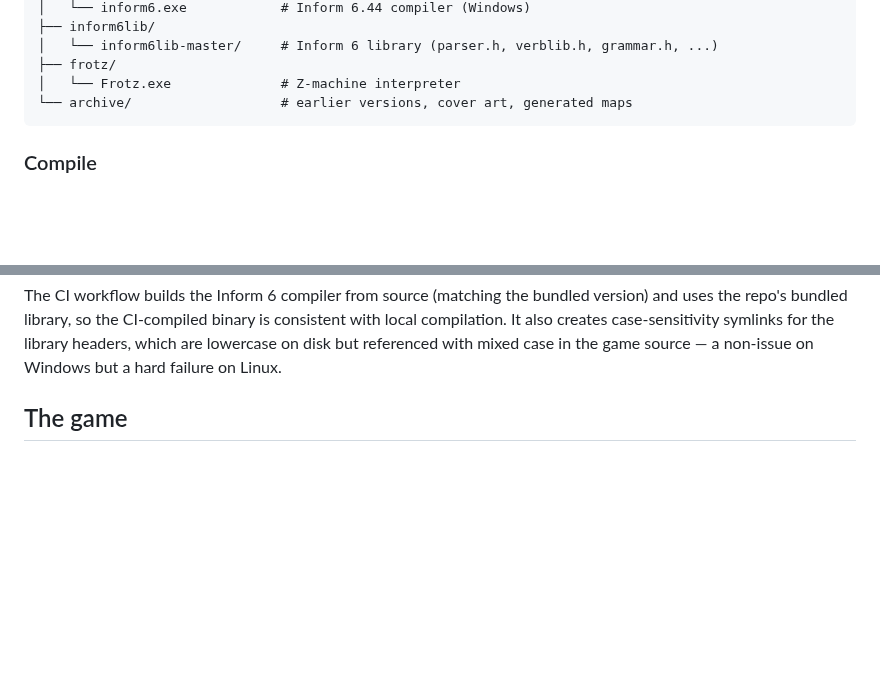
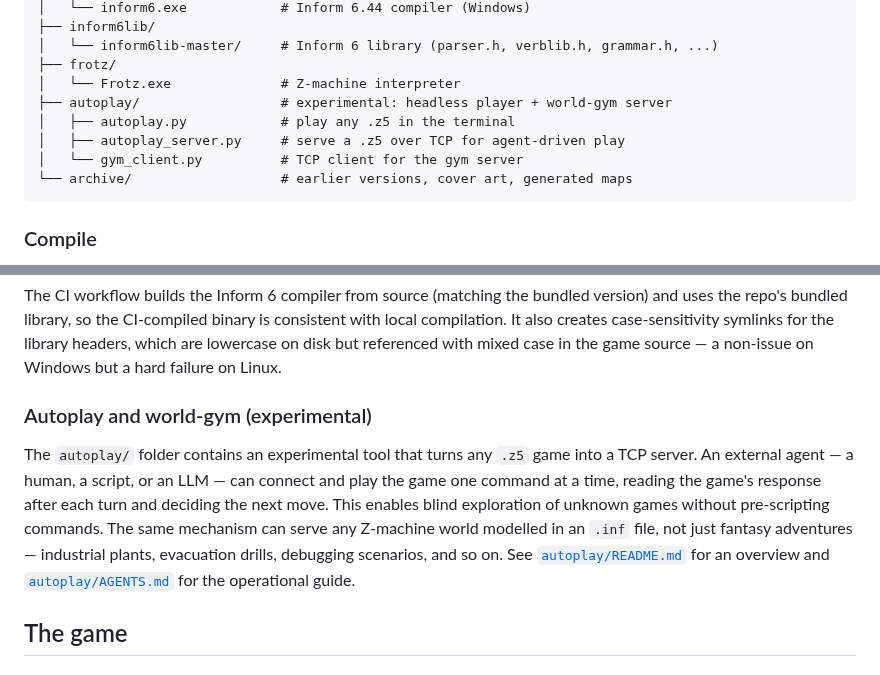
Before and after one commit to dagfinndybvig/inform, a Markdown page: README.md, 2 parts joined by grey strips. Rendered like a GitHub page; blank space fills up the shorter version.

Commit message:
Mention autoplay/world-gym in top-level docs
Add autoplay/ to the README file tree, a short 'Autoplay and
world-gym (experimental)' section, and a brief entry in the root
AGENTS.md pointing to autoplay/AGENTS.md.

Generated by Mistral Vibe.
Co-Authored-By: Mistral Vibe <vibe@mistral.ai>

````diff
--- a/README.md
+++ b/README.md
@@ -79,6 +79,10 @@ inform/
 │   └── inform6lib-master/     # Inform 6 library (parser.h, verblib.h, grammar.h, ...)
 ├── frotz/
 │   └── Frotz.exe              # Z-machine interpreter
+├── autoplay/                  # experimental: headless player + world-gym server
+│   ├── autoplay.py            # play any .z5 in the terminal
+│   ├── autoplay_server.py     # serve a .z5 over TCP for agent-driven play
+│   └── gym_client.py          # TCP client for the gym server
 └── archive/                   # earlier versions, cover art, generated maps
 ```
 
@@ -252,6 +256,19 @@ binary is consistent with local compilation. It also creates case-sensitivity
 symlinks for the library headers, which are lowercase on disk but referenced
 with mixed case in the game source — a non-issue on Windows but a hard
 failure on Linux.
+
+### Autoplay and world-gym (experimental)
+
+The `autoplay/` folder contains an experimental tool that turns any
+`.z5` game into a TCP server. An external agent — a human, a script, or
+an LLM — can connect and play the game one command at a time, reading
+the game's response after each turn and deciding the next move. This
+enables blind exploration of unknown games without pre-scripting
+commands. The same mechanism can serve any Z-machine world modelled
+in an `.inf` file, not just fantasy adventures — industrial plants,
+evacuation drills, debugging scenarios, and so on. See
+[`autoplay/README.md`](autoplay/README.md) for an overview and
+[`autoplay/AGENTS.md`](autoplay/AGENTS.md) for the operational guide.
 
 ## The game
 
````
Also changed, not shown: AGENTS.md (+10 -0 lines).
